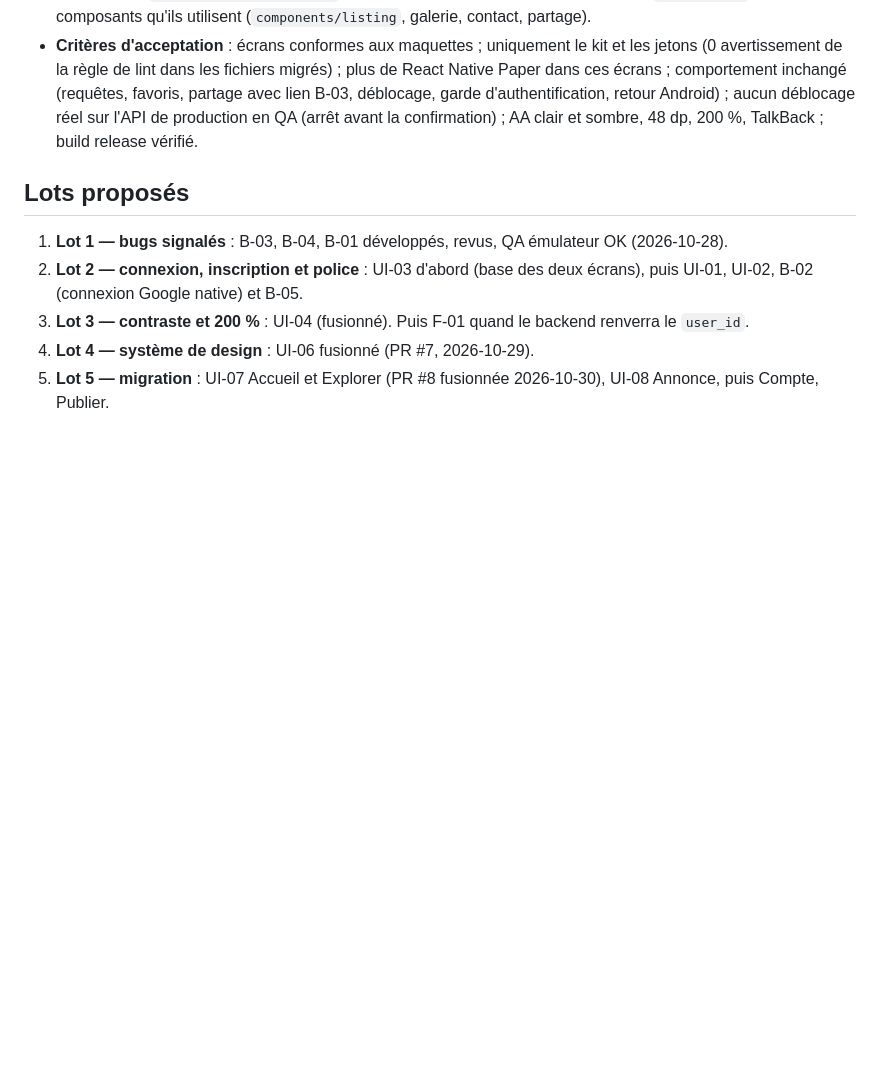
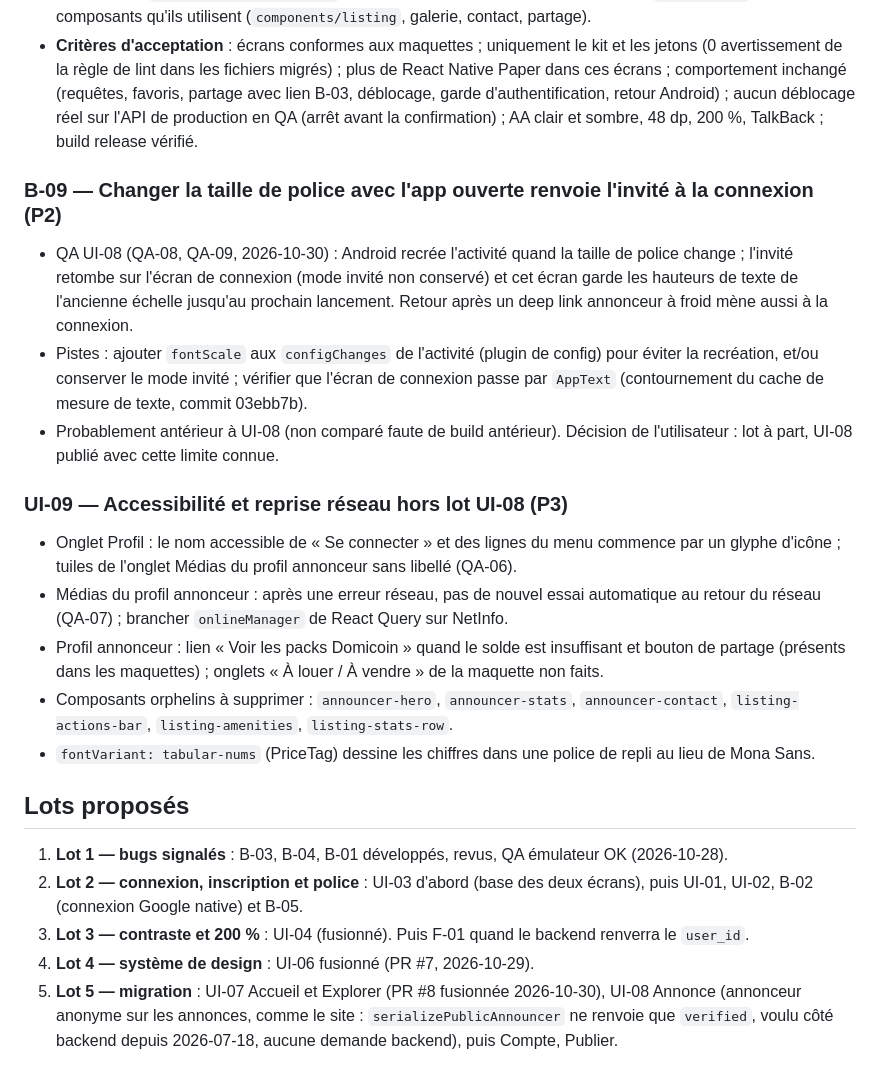
Before and after one commit to icekiwisoft/domilix_apk, a Markdown page: docs/BACKLOG.md, the part around the change. GitHub-like rendering; blank space fills up the shorter version.

Commit message:
docs: add B-09 font scale recreation and UI-09 follow-ups from UI-08 QA
Co-Authored-By: Claude Opus 5.5 <noreply@anthropic.com>

```diff
--- a/docs/BACKLOG.md
+++ b/docs/BACKLOG.md
@@ -337,6 +337,31 @@ Sources : utilisateur, audit QA, revues. Règles : `docs/LECONS-EQUIPE.md`.
   d'authentification, retour Android) ; aucun déblocage réel sur l'API de production en QA (arrêt avant
   la confirmation) ; AA clair et sombre, 48 dp, 200 %, TalkBack ; build release vérifié.
 
+### B-09 — Changer la taille de police avec l'app ouverte renvoie l'invité à la connexion (P2)
+
+- QA UI-08 (QA-08, QA-09, 2026-10-30) : Android recrée l'activité quand la taille de police change ;
+  l'invité retombe sur l'écran de connexion (mode invité non conservé) et cet écran garde les
+  hauteurs de texte de l'ancienne échelle jusqu'au prochain lancement. Retour après un deep link
+  annonceur à froid mène aussi à la connexion.
+- Pistes : ajouter `fontScale` aux `configChanges` de l'activité (plugin de config) pour éviter la
+  recréation, et/ou conserver le mode invité ; vérifier que l'écran de connexion passe par `AppText`
+  (contournement du cache de mesure de texte, commit 03ebb7b).
+- Probablement antérieur à UI-08 (non comparé faute de build antérieur). Décision de l'utilisateur :
+  lot à part, UI-08 publié avec cette limite connue.
+
+### UI-09 — Accessibilité et reprise réseau hors lot UI-08 (P3)
+
+- Onglet Profil : le nom accessible de « Se connecter » et des lignes du menu commence par un glyphe
+  d'icône ; tuiles de l'onglet Médias du profil annonceur sans libellé (QA-06).
+- Médias du profil annonceur : après une erreur réseau, pas de nouvel essai automatique au retour du
+  réseau (QA-07) ; brancher `onlineManager` de React Query sur NetInfo.
+- Profil annonceur : lien « Voir les packs Domicoin » quand le solde est insuffisant et bouton de
+  partage (présents dans les maquettes) ; onglets « À louer / À vendre » de la maquette non faits.
+- Composants orphelins à supprimer : `announcer-hero`, `announcer-stats`, `announcer-contact`,
+  `listing-actions-bar`, `listing-amenities`, `listing-stats-row`.
+- `fontVariant: tabular-nums` (PriceTag) dessine les chiffres dans une police de repli au lieu de
+  Mona Sans.
+
 ## Lots proposés
 
 1. **Lot 1 — bugs signalés** : B-03, B-04, B-01 développés, revus, QA émulateur OK (2026-10-28).
@@ -344,4 +369,4 @@ Sources : utilisateur, audit QA, revues. Règles : `docs/LECONS-EQUIPE.md`.
    UI-02, B-02 (connexion Google native) et B-05.
 3. **Lot 3 — contraste et 200 %** : UI-04 (fusionné). Puis F-01 quand le backend renverra le `user_id`.
 4. **Lot 4 — système de design** : UI-06 fusionné (PR #7, 2026-10-29).
-5. **Lot 5 — migration** : UI-07 Accueil et Explorer (PR #8 fusionnée 2026-10-30), UI-08 Annonce, puis Compte, Publier.
+5. **Lot 5 — migration** : UI-07 Accueil et Explorer (PR #8 fusionnée 2026-10-30), UI-08 Annonce (annonceur anonyme sur les annonces, comme le site : `serializePublicAnnouncer` ne renvoie que `verified`, voulu côté backend depuis 2026-07-18, aucune demande backend), puis Compte, Publier.
```
